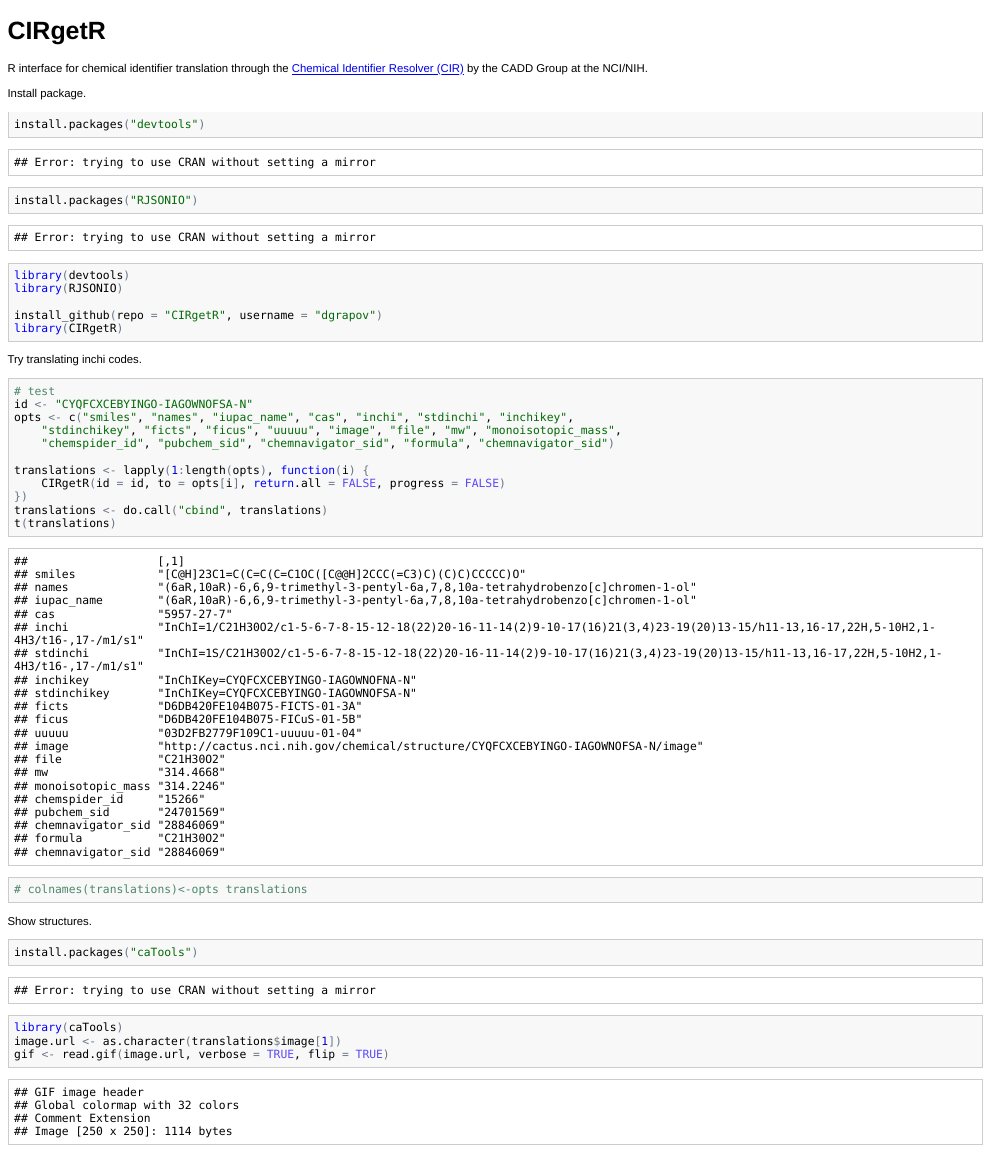
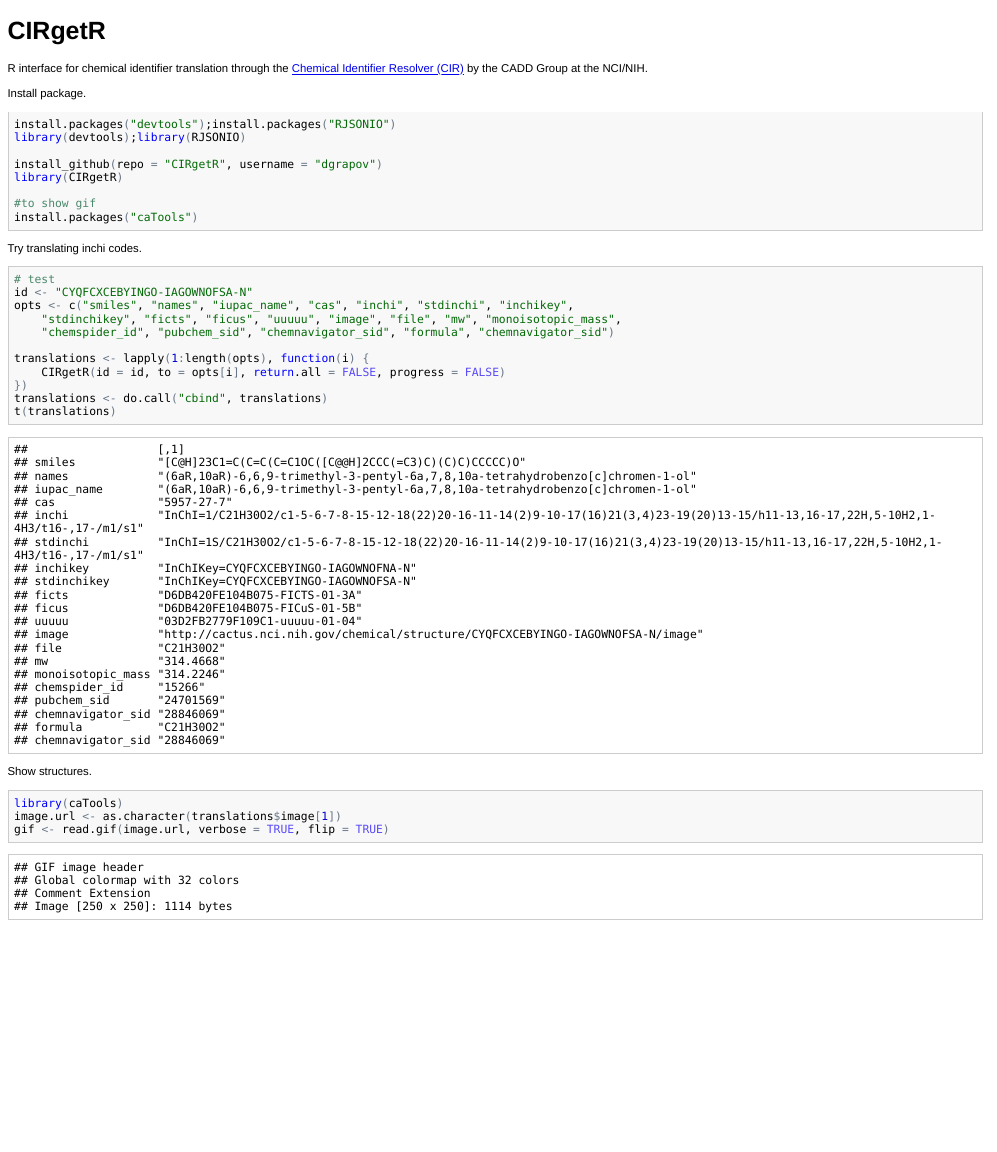
Before and after one commit to dgrapov/CIRgetR, an R Markdown document (README.Rmd): the page in a window 1100 px wide, from its top. The pictures show the output file README.html that the author committed with the source, opened offline.

Commit message:
fixing README

````diff
--- a/README.Rmd
+++ b/README.Rmd
@@ -4,7 +4,18 @@ CIRgetR
 R interface for chemical identifier translation through the [Chemical Identifier Resolver (CIR)](http://cactus.nci.nih.gov/chemical/structure) by the CADD Group at the NCI/NIH.
 
 Install package.
-```{r,message=FALSE, warning=FALSE, results='hide'}
+```r
+install.packages("devtools");install.packages("RJSONIO")
+library(devtools);library(RJSONIO)
+
+install_github(repo = "CIRgetR", username = "dgrapov")
+library(CIRgetR)
+
+#to show gif
+install.packages("caTools")
+```
+
+```{r,echo=FALSE,message=FALSE, warning=FALSE, error=FALSE,results='hide'}
 install.packages("devtools");install.packages("RJSONIO")
 library(devtools);library(RJSONIO)
 
@@ -26,13 +37,10 @@ translations<-lapply(1:length(opts), function(i)
 	})
 translations<-do.call("cbind",translations)
 t(translations)
-# colnames(translations)<-opts
-# translations
 ```
 
 Show structures.
 ```{r fig.width=10, fig.height=9,message=FALSE, warning=FALSE}
-install.packages("caTools")
 library(caTools)
 image.url<-as.character(translations$image[1])
 gif <- read.gif(image.url, verbose = TRUE, flip = TRUE)
````
Also changed, not shown: README.html, README.md, README.Rmd (2 more changed lines).
